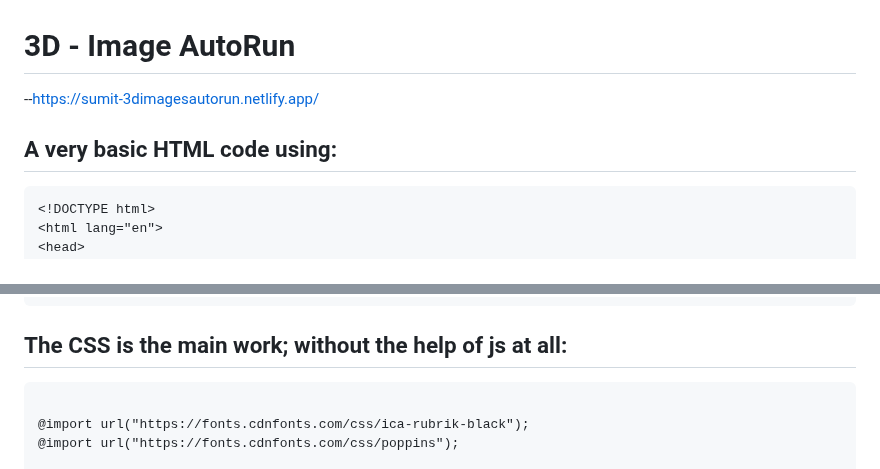
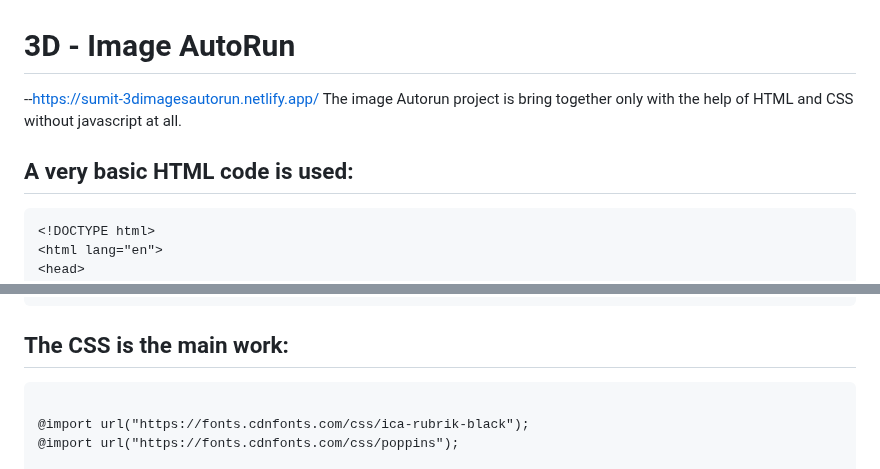
Before and after one commit to JurgenHonest/3D---Image-Autorun, a Markdown page: README.md, 2 parts joined by grey strips. Drawn GitHub-style.

````diff
--- a/README.md
+++ b/README.md
@@ -1,7 +1,7 @@
 # 3D - Image AutoRun
   --https://sumit-3dimagesautorun.netlify.app/
-
-  ## A very basic HTML code using:
+The image Autorun project is bring together only with the help of HTML and CSS without javascript at all.
+  ## A very basic HTML code is used:
   ```
 <!DOCTYPE html>
 <html lang="en">
@@ -57,7 +57,7 @@
   </body>
 </html>
 ```
-## The CSS is the main work; without the help of js at all:
+## The CSS is the main work:
 ```
 
 @import url("https://fonts.cdnfonts.com/css/ica-rubrik-black");
````
